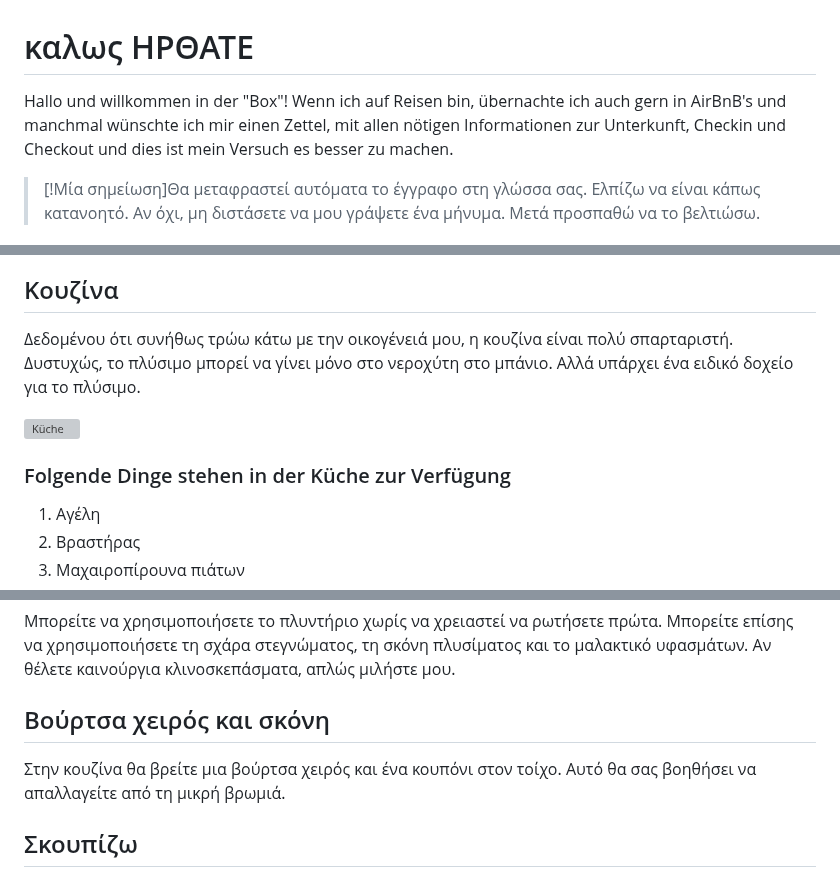
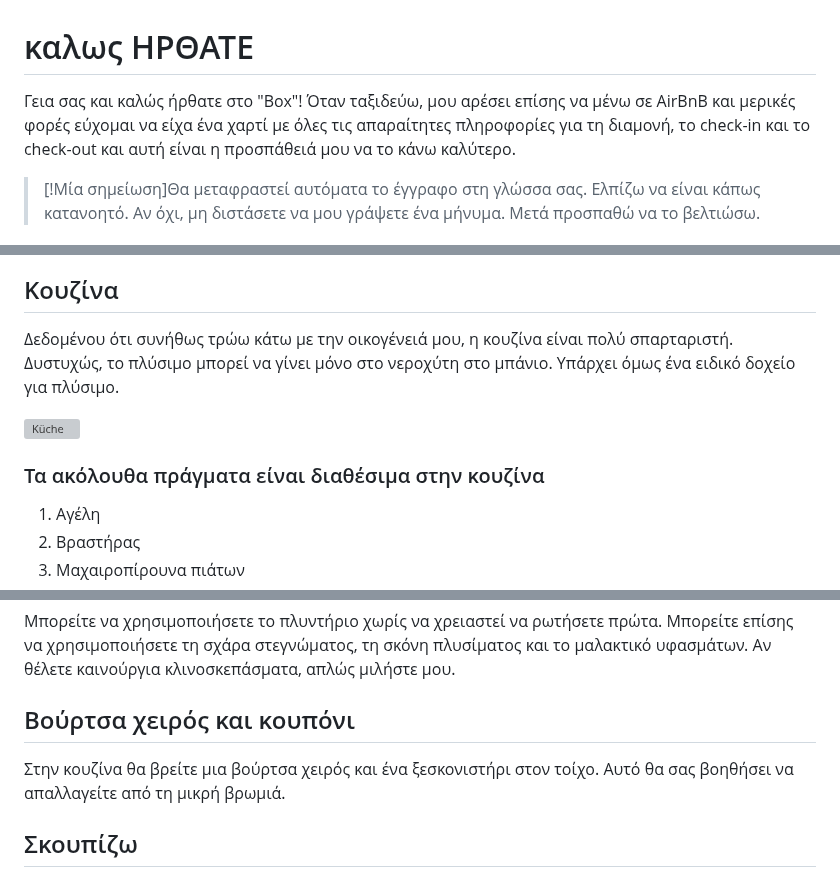
Before and after one commit to NULLzuEINS/thebox-docs, a Markdown page: README.el.md, 3 parts joined by grey strips. GitHub-like rendering; grey boxes are pictures that could not be loaded.

Commit message:
docs: Added README."el".md translation via https://github.com/dephraiim/translate-readme

```diff
--- a/README.el.md
+++ b/README.el.md
@@ -1,6 +1,6 @@
 # καλως ΗΡΘΑΤΕ
 
-Hallo und willkommen in der "Box"! Wenn ich auf Reisen bin, übernachte ich auch gern in AirBnB's und manchmal wünschte ich mir einen Zettel, mit allen nötigen Informationen zur Unterkunft, Checkin und Checkout und dies ist mein Versuch es besser zu machen.
+Γεια σας και καλώς ήρθατε στο "Box"! Όταν ταξιδεύω, μου αρέσει επίσης να μένω σε AirBnB και μερικές φορές εύχομαι να είχα ένα χαρτί με όλες τις απαραίτητες πληροφορίες για τη διαμονή, το check-in και το check-out και αυτή είναι η προσπάθειά μου να το κάνω καλύτερο.
 
 > [!Μία σημείωση]Θα μεταφραστεί αυτόματα το έγγραφο στη γλώσσα σας. Ελπίζω να είναι κάπως κατανοητό. Αν όχι, μη διστάσετε να μου γράψετε ένα μήνυμα. Μετά προσπαθώ να το βελτιώσω.
 
@@ -37,11 +37,11 @@ Passwort: landungsbruecken
 
 ## Κουζίνα
 
-Δεδομένου ότι συνήθως τρώω κάτω με την οικογένειά μου, η κουζίνα είναι πολύ σπαρταριστή. Δυστυχώς, το πλύσιμο μπορεί να γίνει μόνο στο νεροχύτη στο μπάνιο. Αλλά υπάρχει ένα ειδικό δοχείο για το πλύσιμο.
+Δεδομένου ότι συνήθως τρώω κάτω με την οικογένειά μου, η κουζίνα είναι πολύ σπαρταριστή. Δυστυχώς, το πλύσιμο μπορεί να γίνει μόνο στο νεροχύτη στο μπάνιο. Υπάρχει όμως ένα ειδικό δοχείο για πλύσιμο.
 
 ![Küche](_media/rooms/kueche.jpg ":size=200")
 
-### Folgende Dinge stehen in der Küche zur Verfügung
+### Τα ακόλουθα πράγματα είναι διαθέσιμα στην κουζίνα
 
 1.  Αγέλη
 2.  Βραστήρας
@@ -167,9 +167,9 @@ Passwort: thebox
 
 Μπορείτε να χρησιμοποιήσετε το πλυντήριο χωρίς να χρειαστεί να ρωτήσετε πρώτα. Μπορείτε επίσης να χρησιμοποιήσετε τη σχάρα στεγνώματος, τη σκόνη πλυσίματος και το μαλακτικό υφασμάτων. Αν θέλετε καινούργια κλινοσκεπάσματα, απλώς μιλήστε μου.
 
-## Βούρτσα χειρός και σκόνη
+## Βούρτσα χειρός και κουπόνι
 
-Στην κουζίνα θα βρείτε μια βούρτσα χειρός και ένα κουπόνι στον τοίχο. Αυτό θα σας βοηθήσει να απαλλαγείτε από τη μικρή βρωμιά.
+Στην κουζίνα θα βρείτε μια βούρτσα χειρός και ένα ξεσκονιστήρι στον τοίχο. Αυτό θα σας βοηθήσει να απαλλαγείτε από τη μικρή βρωμιά.
 
 ## Σκουπίζω
 
```
Also changed, not shown: other parts of README.el.md (+7 -7 lines).
